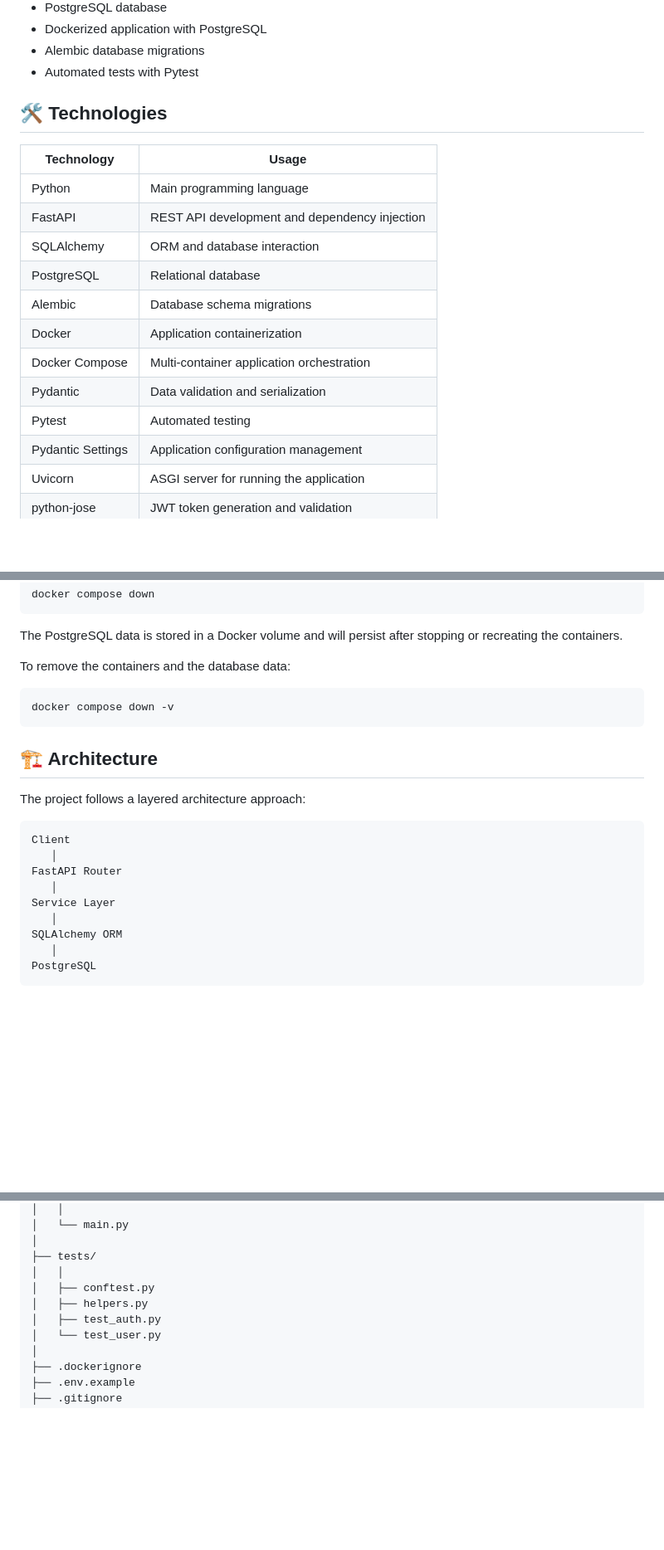
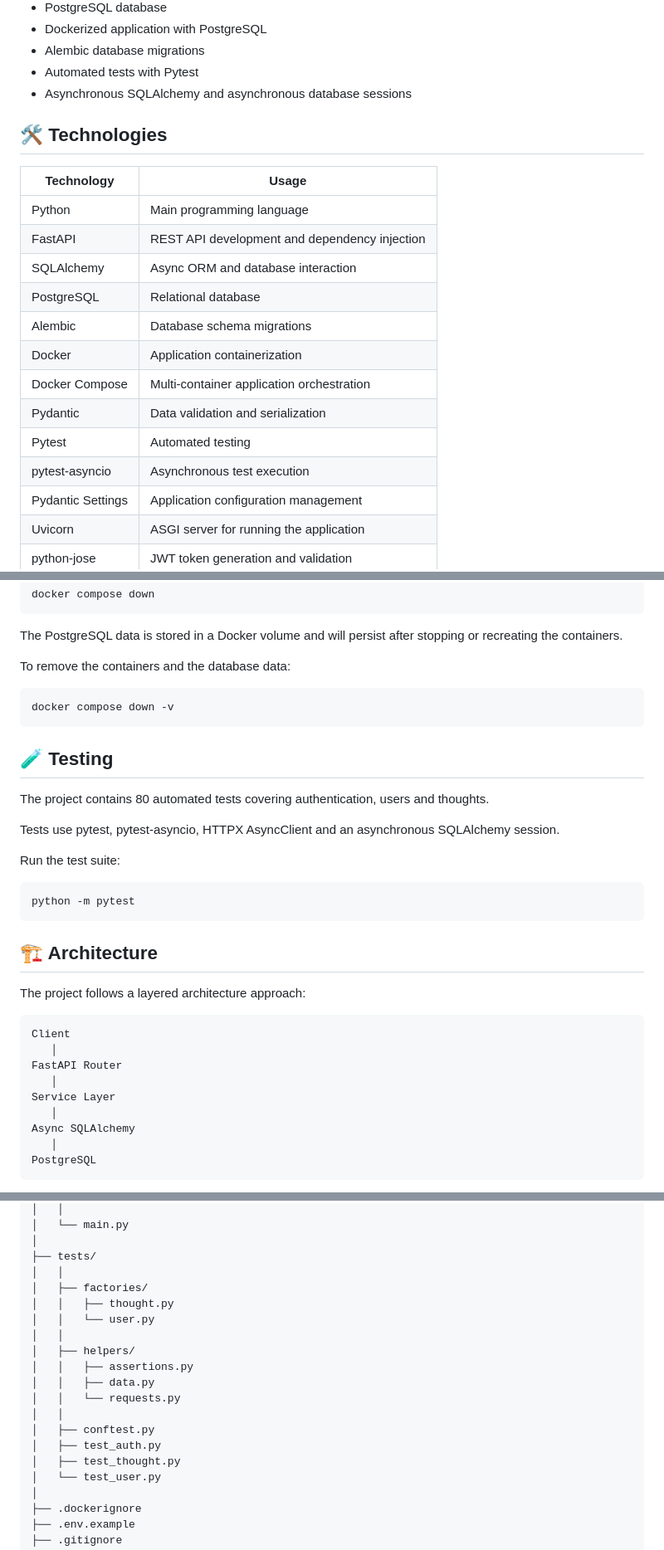
Before and after one commit to zer0rez4/thought_app, a Markdown page: README.md, 3 parts joined by grey strips. Shown at 83% size. Rendered like a GitHub page; blank space fills up the shorter version.

Commit message:
add information about async ORM to READ.me

````diff
--- a/README.md
+++ b/README.md
@@ -46,6 +46,7 @@ The project includes user authentication, access control, token management, data
 - Dockerized application with PostgreSQL
 - Alembic database migrations
 - Automated tests with Pytest
+- Asynchronous SQLAlchemy and asynchronous database sessions
 
 ## 🛠 Technologies
 
@@ -53,13 +54,14 @@ The project includes user authentication, access control, token management, data
 |-|-|
 | Python | Main programming language |
 | FastAPI | REST API development and dependency injection |
-| SQLAlchemy | ORM and database interaction |
+| SQLAlchemy | Async ORM and database interaction |
 | PostgreSQL | Relational database |
 | Alembic | Database schema migrations |
 | Docker | Application containerization |
 | Docker Compose | Multi-container application orchestration |
 | Pydantic | Data validation and serialization |
 | Pytest | Automated testing |
+| pytest-asyncio | Asynchronous test execution |
 | Pydantic Settings | Application configuration management |
 | Uvicorn | ASGI server for running the application |
 | python-jose | JWT token generation and validation |
@@ -116,6 +118,18 @@ To remove the containers and the database data:
 docker compose down -v
 ```
 
+## 🧪 Testing
+
+The project contains 80 automated tests covering authentication, users and thoughts.
+
+Tests use pytest, pytest-asyncio, HTTPX AsyncClient and an asynchronous SQLAlchemy session.
+
+Run the test suite:
+
+```bash
+python -m pytest
+```
+
 ## 🏗 Architecture
 
 The project follows a layered architecture approach:
@@ -126,7 +140,7 @@ FastAPI Router
    │
 Service Layer
    │
-SQLAlchemy ORM
+Async SQLAlchemy
    │
 PostgreSQL
 ```
@@ -172,9 +186,18 @@ thought_app/
 │
 ├── tests/
 │   │
+│   ├── factories/
+│   │   ├── thought.py
+│   │   └── user.py
+│   │
+│   ├── helpers/
+│   │   ├── assertions.py
+│   │   ├── data.py
+│   │   └── requests.py
+│   │
 │   ├── conftest.py
-│   ├── helpers.py
 │   ├── test_auth.py
+│   ├── test_thought.py
 │   └── test_user.py
 │
 ├── .dockerignore
````
Also changed, not shown: other parts of README.md (+1 -1 lines).
